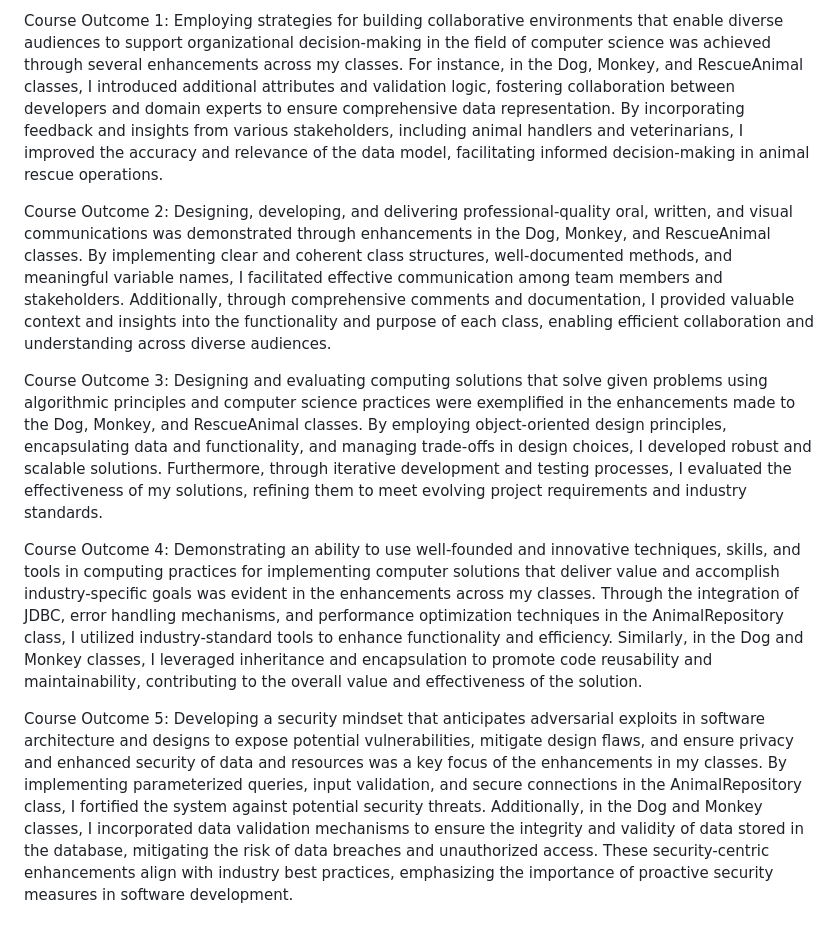
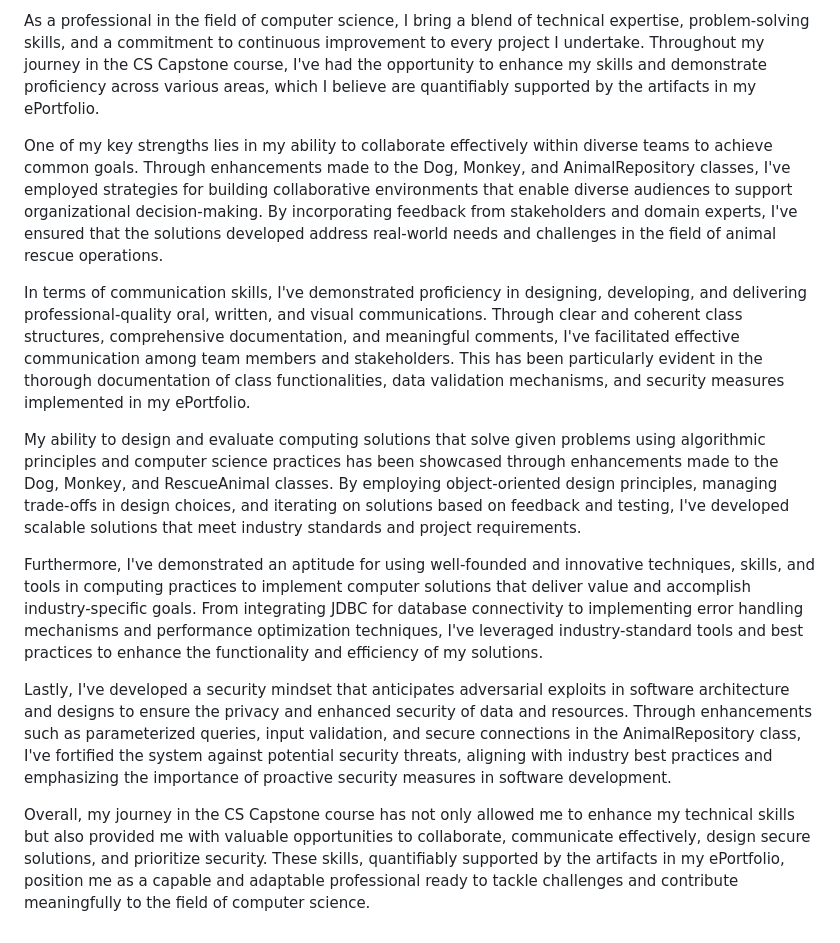
Before and after one commit to Askrr/Askrr.github.io, a Markdown page: README.md, the part around the change. Rendered like a GitHub page.

```diff
--- a/README.md
+++ b/README.md
@@ -1,9 +1,13 @@
-Course Outcome 1: Employing strategies for building collaborative environments that enable diverse audiences to support organizational decision-making in the field of computer science was achieved through several enhancements across my classes. For instance, in the Dog, Monkey, and RescueAnimal classes, I introduced additional attributes and validation logic, fostering collaboration between developers and domain experts to ensure comprehensive data representation. By incorporating feedback and insights from various stakeholders, including animal handlers and veterinarians, I improved the accuracy and relevance of the data model, facilitating informed decision-making in animal rescue operations.
+As a professional in the field of computer science, I bring a blend of technical expertise, problem-solving skills, and a commitment to continuous improvement to every project I undertake. Throughout my journey in the CS Capstone course, I've had the opportunity to enhance my skills and demonstrate proficiency across various areas, which I believe are quantifiably supported by the artifacts in my ePortfolio.
 
-Course Outcome 2: Designing, developing, and delivering professional-quality oral, written, and visual communications was demonstrated through enhancements in the Dog, Monkey, and RescueAnimal classes. By implementing clear and coherent class structures, well-documented methods, and meaningful variable names, I facilitated effective communication among team members and stakeholders. Additionally, through comprehensive comments and documentation, I provided valuable context and insights into the functionality and purpose of each class, enabling efficient collaboration and understanding across diverse audiences.
+One of my key strengths lies in my ability to collaborate effectively within diverse teams to achieve common goals. Through enhancements made to the Dog, Monkey, and AnimalRepository classes, I've employed strategies for building collaborative environments that enable diverse audiences to support organizational decision-making. By incorporating feedback from stakeholders and domain experts, I've ensured that the solutions developed address real-world needs and challenges in the field of animal rescue operations.
 
-Course Outcome 3: Designing and evaluating computing solutions that solve given problems using algorithmic principles and computer science practices were exemplified in the enhancements made to the Dog, Monkey, and RescueAnimal classes. By employing object-oriented design principles, encapsulating data and functionality, and managing trade-offs in design choices, I developed robust and scalable solutions. Furthermore, through iterative development and testing processes, I evaluated the effectiveness of my solutions, refining them to meet evolving project requirements and industry standards.
+In terms of communication skills, I've demonstrated proficiency in designing, developing, and delivering professional-quality oral, written, and visual communications. Through clear and coherent class structures, comprehensive documentation, and meaningful comments, I've facilitated effective communication among team members and stakeholders. This has been particularly evident in the thorough documentation of class functionalities, data validation mechanisms, and security measures implemented in my ePortfolio.
 
-Course Outcome 4: Demonstrating an ability to use well-founded and innovative techniques, skills, and tools in computing practices for implementing computer solutions that deliver value and accomplish industry-specific goals was evident in the enhancements across my classes. Through the integration of JDBC, error handling mechanisms, and performance optimization techniques in the AnimalRepository class, I utilized industry-standard tools to enhance functionality and efficiency. Similarly, in the Dog and Monkey classes, I leveraged inheritance and encapsulation to promote code reusability and maintainability, contributing to the overall value and effectiveness of the solution.
+My ability to design and evaluate computing solutions that solve given problems using algorithmic principles and computer science practices has been showcased through enhancements made to the Dog, Monkey, and RescueAnimal classes. By employing object-oriented design principles, managing trade-offs in design choices, and iterating on solutions based on feedback and testing, I've developed scalable solutions that meet industry standards and project requirements.
 
-Course Outcome 5: Developing a security mindset that anticipates adversarial exploits in software architecture and designs to expose potential vulnerabilities, mitigate design flaws, and ensure privacy and enhanced security of data and resources was a key focus of the enhancements in my classes. By implementing parameterized queries, input validation, and secure connections in the AnimalRepository class, I fortified the system against potential security threats. Additionally, in the Dog and Monkey classes, I incorporated data validation mechanisms to ensure the integrity and validity of data stored in the database, mitigating the risk of data breaches and unauthorized access. These security-centric enhancements align with industry best practices, emphasizing the importance of proactive security measures in software development.
+Furthermore, I've demonstrated an aptitude for using well-founded and innovative techniques, skills, and tools in computing practices to implement computer solutions that deliver value and accomplish industry-specific goals. From integrating JDBC for database connectivity to implementing error handling mechanisms and performance optimization techniques, I've leveraged industry-standard tools and best practices to enhance the functionality and efficiency of my solutions.
+
+Lastly, I've developed a security mindset that anticipates adversarial exploits in software architecture and designs to ensure the privacy and enhanced security of data and resources. Through enhancements such as parameterized queries, input validation, and secure connections in the AnimalRepository class, I've fortified the system against potential security threats, aligning with industry best practices and emphasizing the importance of proactive security measures in software development.
+
+Overall, my journey in the CS Capstone course has not only allowed me to enhance my technical skills but also provided me with valuable opportunities to collaborate, communicate effectively, design secure solutions, and prioritize security. These skills, quantifiably supported by the artifacts in my ePortfolio, position me as a capable and adaptable professional ready to tackle challenges and contribute meaningfully to the field of computer science.
```
